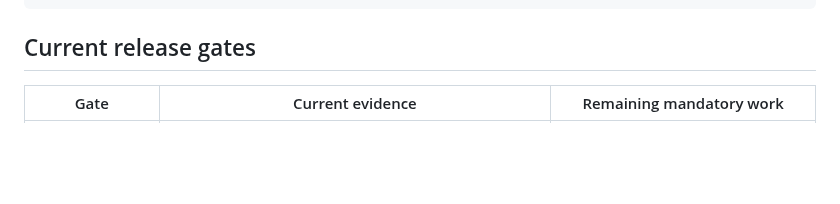
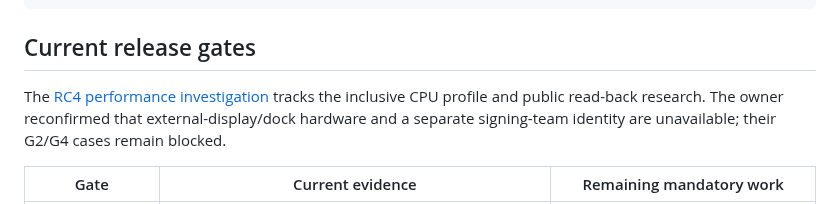
Before and after one commit to Marios1111/lidpilot, a Markdown page: docs/VERIFICATION.md, the part around the change. Rendered like a GitHub page; blank space fills up the shorter version.

Commit message:
docs(validation): record RC4 profiling constraints and blockers

````diff
--- a/docs/VERIFICATION.md
+++ b/docs/VERIFICATION.md
@@ -106,6 +106,11 @@ in Git. The unsigned packaging fixture is under
 ```
 
 ## Current release gates
+
+The [RC4 performance investigation](validation/2026-09-24-performance-investigation.md)
+tracks the inclusive CPU profile and public read-back research. The owner
+reconfirmed that external-display/dock hardware and a separate signing-team
+identity are unavailable; their G2/G4 cases remain blocked.
 
 | Gate | Current evidence | Remaining mandatory work |
 | --- | --- | --- |
````
Also changed, not shown: docs/validation/2026-09-24-performance-investigation.md (added, +81 -0 lines).
